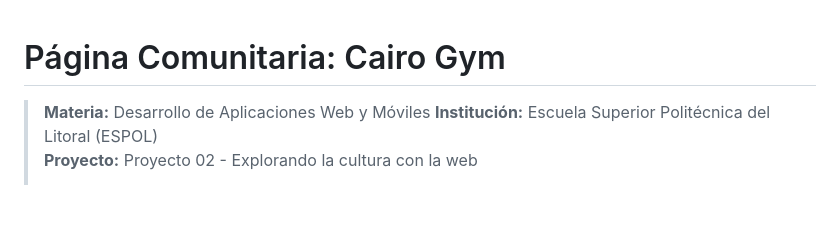
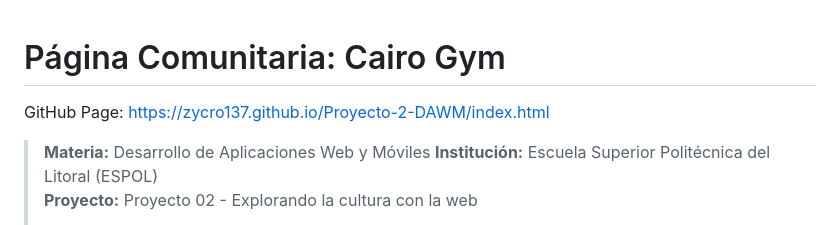
Before and after one commit to Zycro137/Proyecto-2-DAWM, a Markdown page: README.md, the part around the change. Rendered like a GitHub page; blank space fills up the shorter version.

Commit message:
Add GitHub Page link to README

```diff
--- a/README.md
+++ b/README.md
@@ -1,5 +1,5 @@
 # Página Comunitaria: Cairo Gym
-
+GitHub Page: https://zycro137.github.io/Proyecto-2-DAWM/index.html
 > **Materia:** Desarrollo de Aplicaciones Web y Móviles
 > **Institución:** Escuela Superior Politécnica del Litoral (ESPOL)
 > **Proyecto:** Proyecto 02 - Explorando la cultura con la web
```
